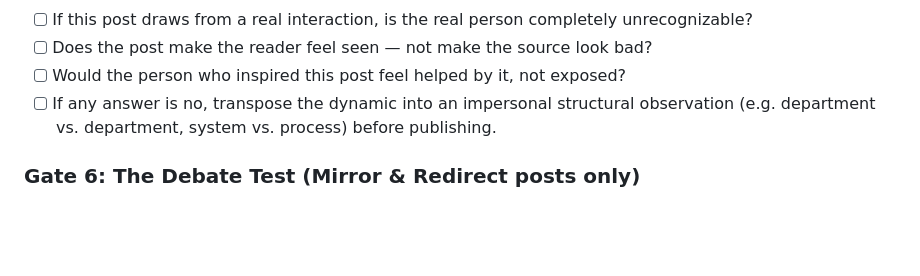
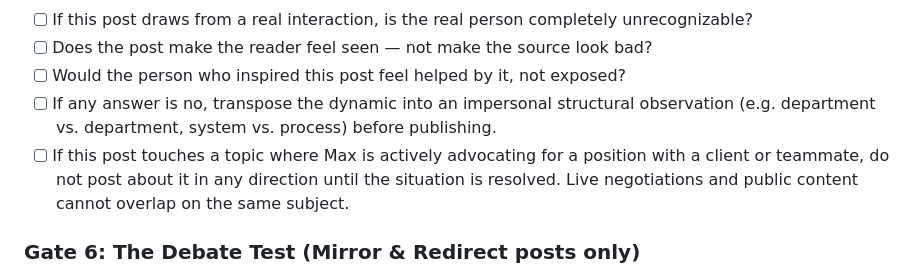
Before and after one commit to maxfromcorveth/corveth-brain, a Markdown page: docs/linkedin_content_generation_SKILL.md, the part around the change. Drawn GitHub-style; blank space fills up the shorter version.

```diff
--- a/docs/linkedin_content_generation_SKILL.md
+++ b/docs/linkedin_content_generation_SKILL.md
@@ -473,6 +473,7 @@ Before publishing ANY post, run through this checklist:
 - [ ] Does the post make the reader feel seen — not make the source look bad?
 - [ ] Would the person who inspired this post feel helped by it, not exposed?
 - [ ] If any answer is no, transpose the dynamic into an impersonal structural observation (e.g. department vs. department, system vs. process) before publishing.
+- [ ] If this post touches a topic where Max is actively advocating for a position with a client or teammate, do not post about it in any direction until the situation is resolved. Live negotiations and public content cannot overlap on the same subject.
 
 ### Gate 6: The Debate Test (Mirror & Redirect posts only)
 - [ ] Is the take ambiguous enough that a senior person would want to weigh in with their own experience?
```
